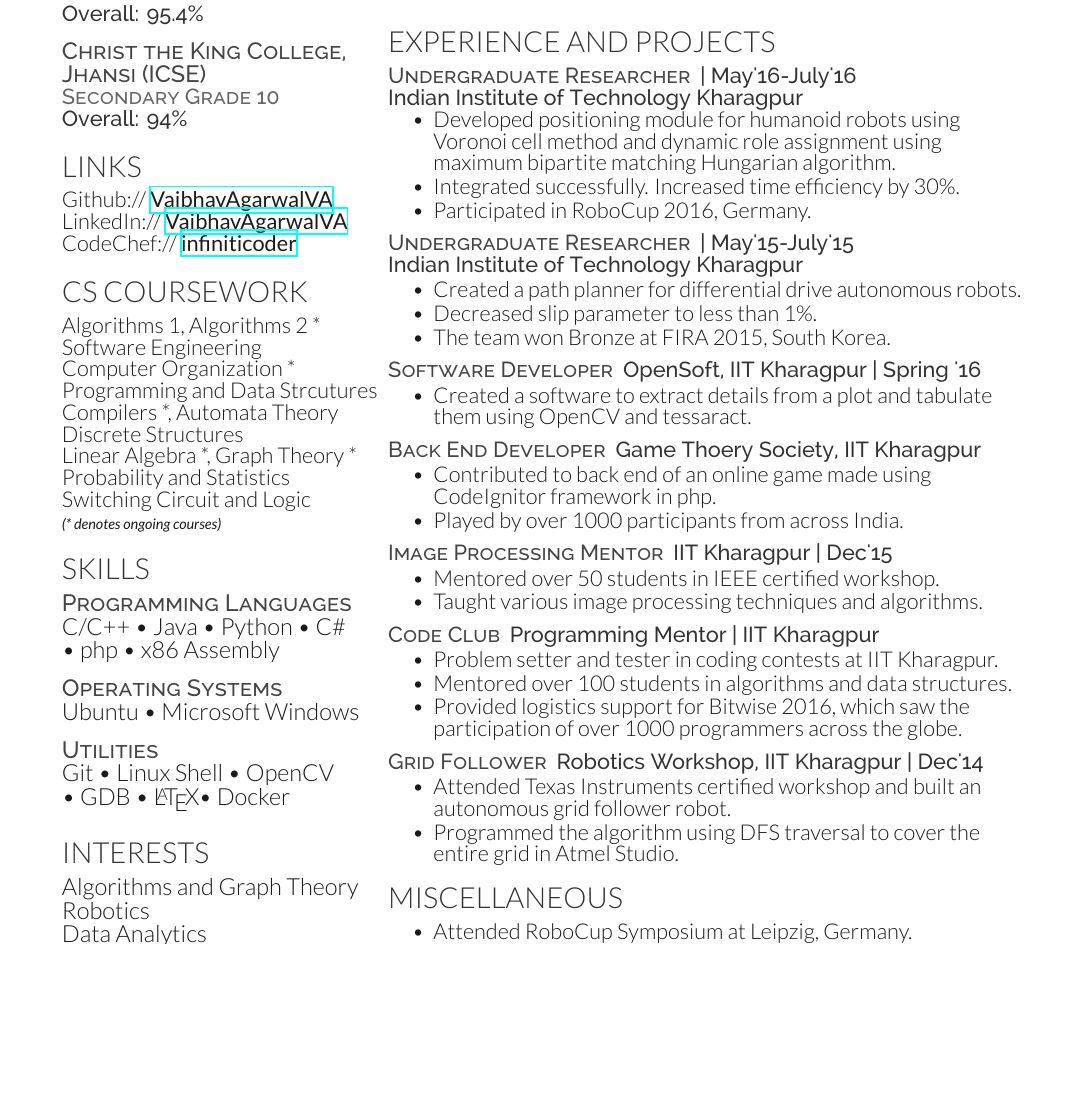
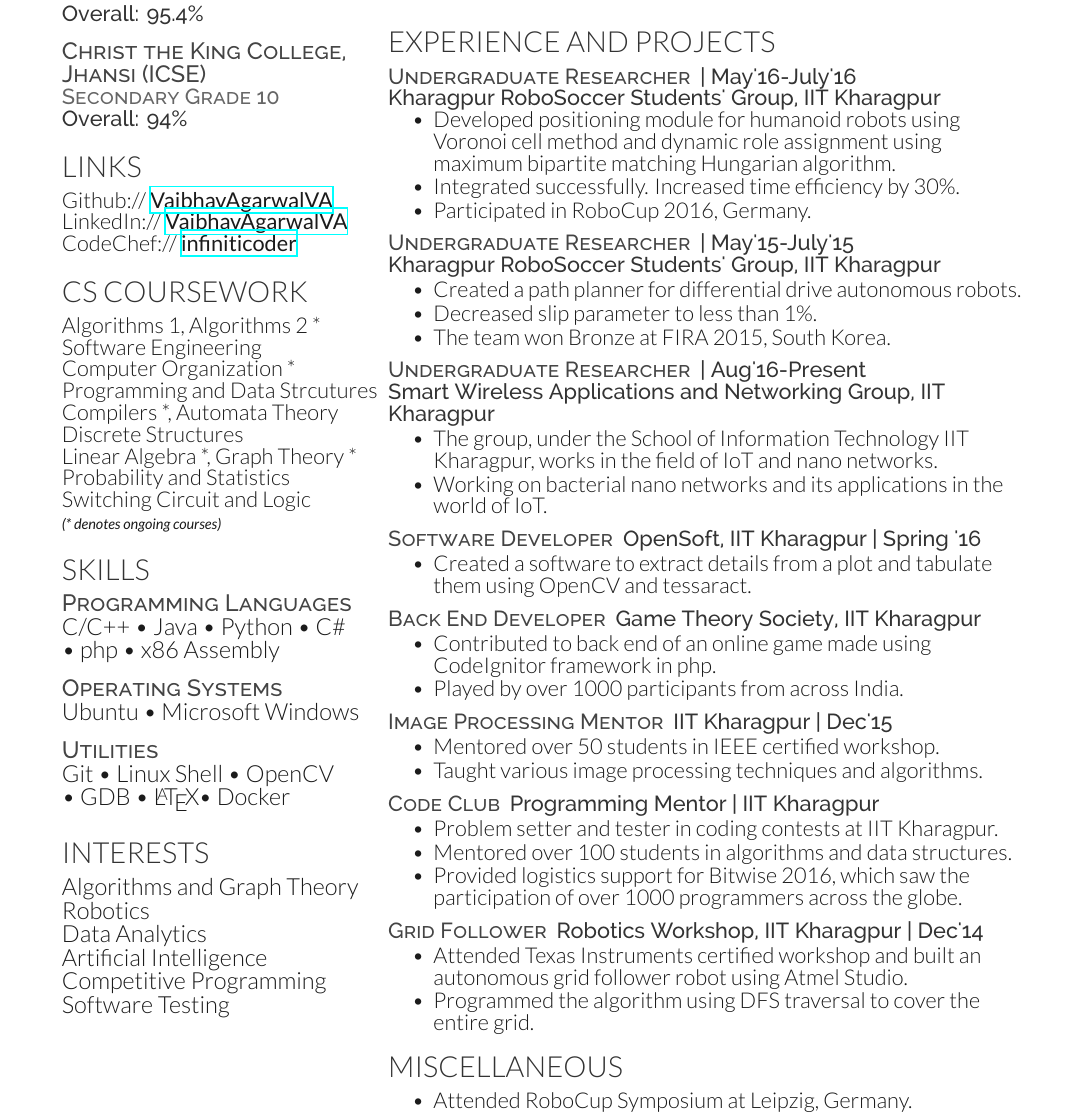
Before and after one commit to VaibhavAgarwalVA/Latex-Resume, a LaTeX CV (onepage.tex): part of the page before the commit and part of page 2 of 2 after it, cut so that both start at the same text, the shorter picture padded with empty space. Compiled offline with XeLaTeX.

Commit message:
new onepage added onepageVA

```diff
--- a/onepage.tex
+++ b/onepage.tex
@@ -142,11 +142,11 @@
 
   \runsubsection{}
   \descriptnonewline{Undergraduate Researcher}\location{| May'16-July'16}
-  \location{Indian Institute of Technology Kharagpur}
+  \location{Kharagpur RoboSoccer Students' Group, IIT Kharagpur}
   \vspace{\topsep}
   \begin{tightitemize}
   \item Developed positioning module for humanoid robots using Voronoi cell method and dynamic role assignment using maximum bipartite matching Hungarian algorithm.
-  \item Integrated successfully. Increased time efficiency by 30\%.
+  \item	Integrated successfully. Increased time efficiency by 30\%.
   \item Participated in RoboCup 2016, Germany.
   \end{tightitemize}
 
@@ -154,11 +154,21 @@
 
   \runsubsection{}
   \descriptnonewline{Undergraduate Researcher}\location{| May'15-July'15}
-  \location{Indian Institute of Technology Kharagpur}
+  \location{Kharagpur RoboSoccer Students' Group, IIT Kharagpur}
   \begin{tightitemize}
   \item Created a path planner for differential drive autonomous robots.
-  \item Decreased slip parameter to less than 1\%.
+  \item	Decreased slip parameter to less than 1\%.
   \item The team won Bronze at FIRA 2015, South Korea.
+  \end{tightitemize}
+
+  \sectionspace
+
+  \runsubsection{}
+  \descriptnonewline{Undergraduate Researcher}\location{| Aug'16-Present}
+  \location{Smart Wireless Applications and Networking Group, IIT Kharagpur}
+  \begin{tightitemize}
+  \item The group, under the School of Information Technology IIT Kharagpur, works in the field of IoT and nano networks.
+  \item	Working on bacterial nano networks and its applications in the world of IoT.
   \end{tightitemize}
 
   \sectionspace
@@ -172,7 +182,7 @@
   \sectionspace
 
   \runsubsection{}
-  \descriptnonewline{Back End Developer}\location{Game Thoery Society,
+  \descriptnonewline{Back End Developer}\location{Game Theory Society,
     IIT Kharagpur}
   \begin{tightitemize}
   \item Contributed to back end of an online game made using CodeIgnitor framework in php.
@@ -204,8 +214,8 @@
   \runsubsection{}
   \descriptnonewline{Grid Follower}\location{Robotics Workshop, IIT Kharagpur | Dec'14}
   \begin{tightitemize}
-  \item Attended Texas Instruments certified workshop and built an autonomous grid follower robot.
-  \item Programmed the algorithm using DFS traversal to cover the entire grid in Atmel Studio.
+  \item Attended Texas Instruments certified workshop and built an autonomous grid follower robot using Atmel Studio.
+  \item Programmed the algorithm using DFS traversal to cover the entire grid.
   \end{tightitemize}
 
   \section{Miscellaneous}
```
Also changed, not shown: onepageVA.pdf (added), onepage.tex (6 more changed lines).
